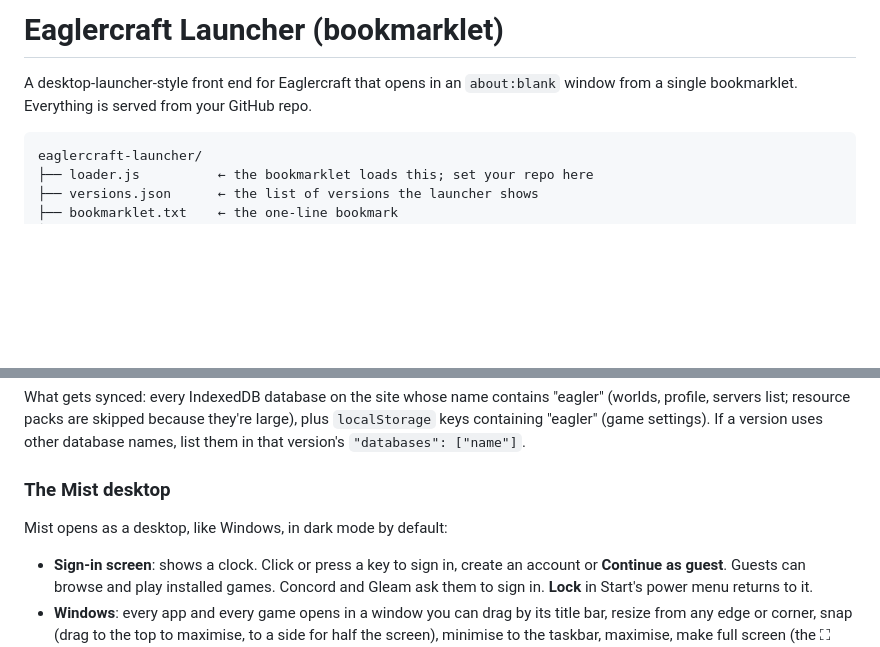
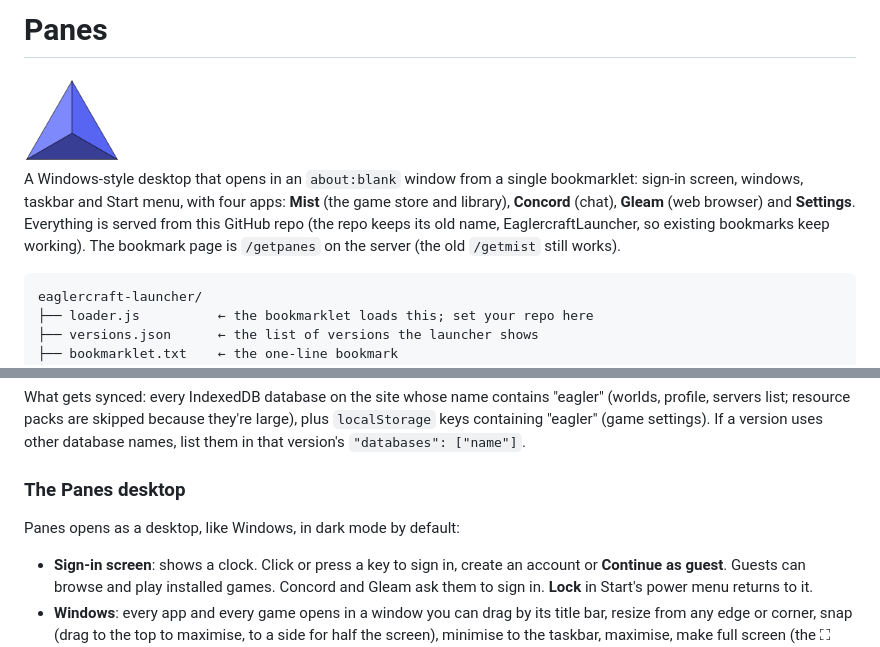
Before and after one commit to th3nu8/EaglercraftLauncher, a Markdown page: README.md, 2 parts joined by grey strips. Rendered like a GitHub page; pictures changed too: images/apps/panes.png (added); blank space fills up the shorter version.

````diff
--- a/README.md
+++ b/README.md
@@ -1,7 +1,12 @@
-# Eaglercraft Launcher (bookmarklet)
+# Panes
 
-A desktop-launcher-style front end for Eaglercraft that opens in an `about:blank`
-window from a single bookmarklet. Everything is served from your GitHub repo.
+<img src="images/apps/panes.png" width="96" alt="Panes logo">
+
+A Windows-style desktop that opens in an `about:blank` window from a single bookmarklet: sign-in
+screen, windows, taskbar and Start menu, with four apps: **Mist** (the game store and library),
+**Concord** (chat), **Gleam** (web browser) and **Settings**. Everything is served from this GitHub
+repo (the repo keeps its old name, EaglercraftLauncher, so existing bookmarks keep working).
+The bookmark page is `/getpanes` on the server (the old `/getmist` still works).
 
 ```
 eaglercraft-launcher/
@@ -218,9 +223,9 @@ What gets synced: every IndexedDB database on the site whose name contains
 large), plus `localStorage` keys containing "eagler" (game settings). If a version
 uses other database names, list them in that version's `"databases": ["name"]`.
 
-### The Mist desktop
+### The Panes desktop
 
-Mist opens as a desktop, like Windows, in dark mode by default:
+Panes opens as a desktop, like Windows, in dark mode by default:
 
 - **Sign-in screen**: shows a clock. Click or press a key to sign in, create an account or
   **Continue as guest**. Guests can browse and play installed games. Concord and Gleam ask them to sign in.
````
Also changed, not shown: 13 other files.
